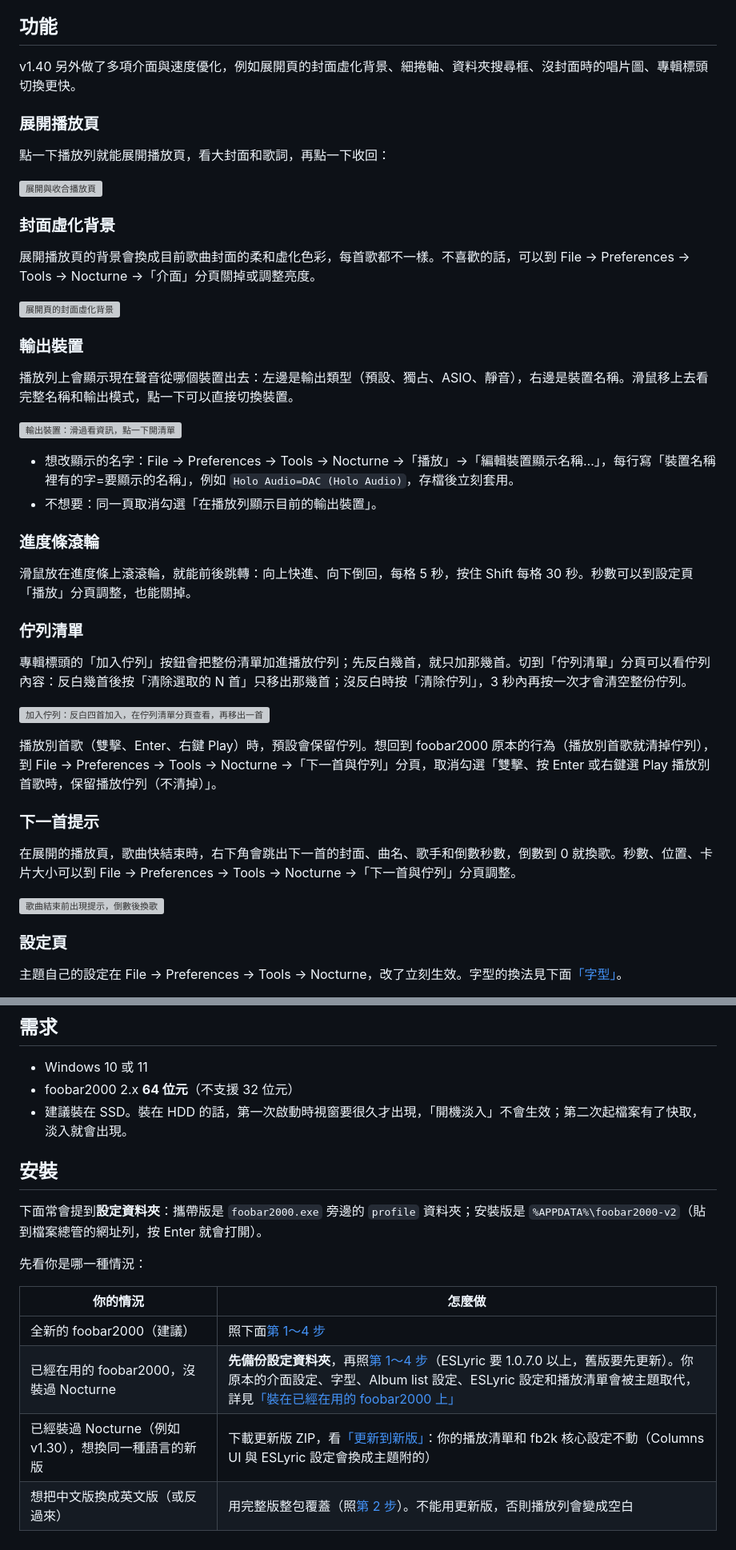
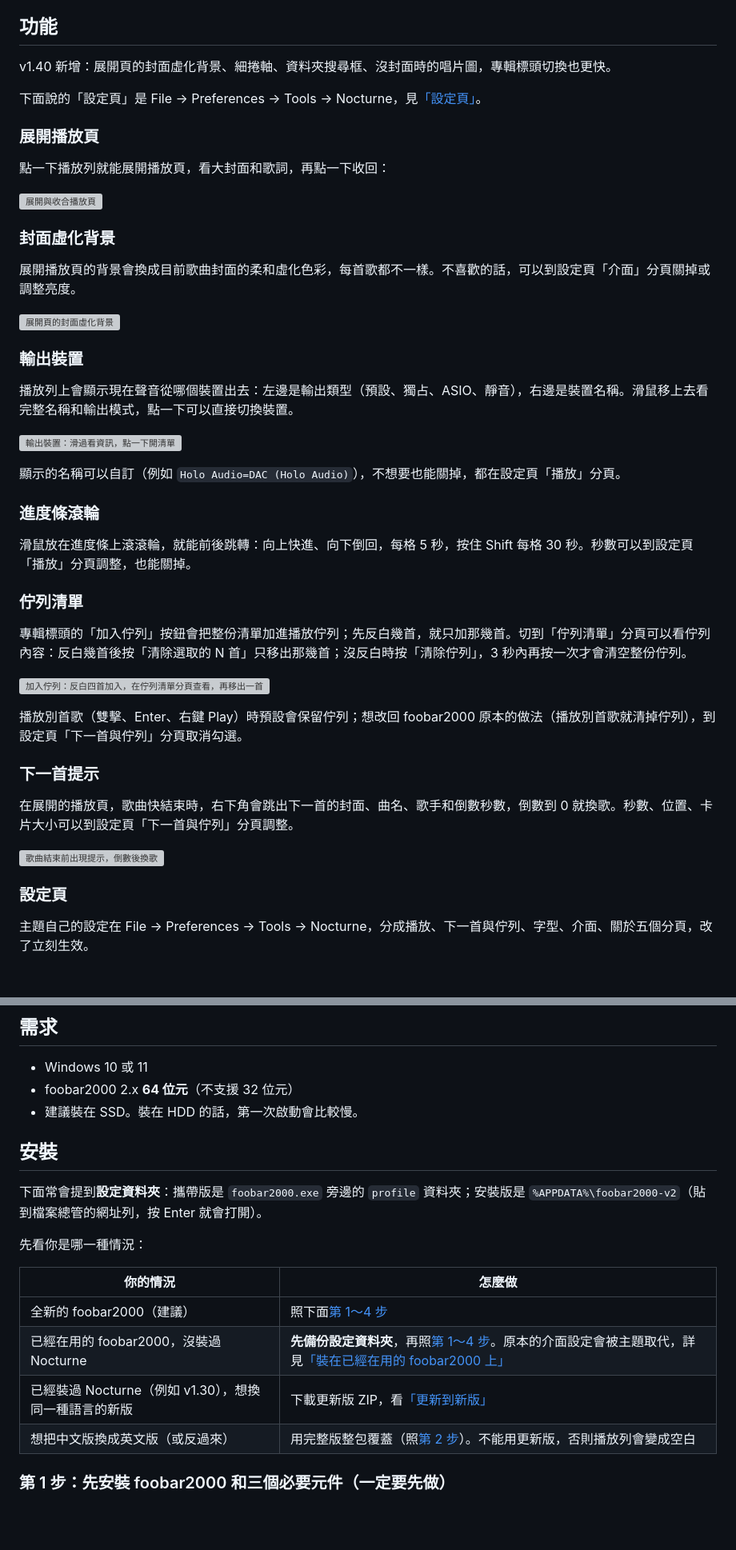
Before and after one commit to openeric2000/fb2k-nocturne, a Markdown page: README.md, 2 parts joined by grey strips. Shown at 80% size. Drawn GitHub-style; blank space fills up the shorter version; grey boxes are pictures that could not be loaded.

```diff
--- a/README.md
+++ b/README.md
@@ -17,7 +17,9 @@ Nocturne 是為了想保留**資料夾結構**的人做的：音樂一層一層
 
 ## 功能
 
-v1.40 另外做了多項介面與速度優化，例如展開頁的封面虛化背景、細捲軸、資料夾搜尋框、沒封面時的唱片圖、專輯標頭切換更快。
+v1.40 新增：展開頁的封面虛化背景、細捲軸、資料夾搜尋框、沒封面時的唱片圖，專輯標頭切換也更快。
+
+下面說的「設定頁」是 File → Preferences → Tools → Nocturne，見[「設定頁」](#設定頁)。
 
 ### 展開播放頁
 
@@ -27,7 +29,7 @@ v1.40 另外做了多項介面與速度優化，例如展開頁的封面虛化
 
 ### 封面虛化背景
 
-展開播放頁的背景會換成目前歌曲封面的柔和虛化色彩，每首歌都不一樣。不喜歡的話，可以到 File → Preferences → Tools → Nocturne →「介面」分頁關掉或調整亮度。
+展開播放頁的背景會換成目前歌曲封面的柔和虛化色彩，每首歌都不一樣。不喜歡的話，可以到設定頁「介面」分頁關掉或調整亮度。
 
 ![展開頁的封面虛化背景](images/cover-blur-zh.webp)
 
@@ -37,8 +39,7 @@ v1.40 另外做了多項介面與速度優化，例如展開頁的封面虛化
 
 ![輸出裝置：滑過看資訊，點一下開清單](images/output-device-zh-focus.webp)
 
-- 想改顯示的名字：File → Preferences → Tools → Nocturne →「播放」→「編輯裝置顯示名稱…」，每行寫「裝置名稱裡有的字=要顯示的名稱」，例如 `Holo Audio=DAC (Holo Audio)`，存檔後立刻套用。
-- 不想要：同一頁取消勾選「在播放列顯示目前的輸出裝置」。
+顯示的名稱可以自訂（例如 `Holo Audio=DAC (Holo Audio)`），不想要也能關掉，都在設定頁「播放」分頁。
 
 ### 進度條滾輪
 
@@ -50,15 +51,15 @@ v1.40 另外做了多項介面與速度優化，例如展開頁的封面虛化
 
 ![加入佇列：反白四首加入，在佇列清單分頁查看，再移出一首](images/queue-zh.webp)
 
-播放別首歌（雙擊、Enter、右鍵 Play）時，預設會保留佇列。想回到 foobar2000 原本的行為（播放別首歌就清掉佇列），到 File → Preferences → Tools → Nocturne →「下一首與佇列」分頁，取消勾選「雙擊、按 Enter 或右鍵選 Play 播放別首歌時，保留播放佇列（不清掉）」。
+播放別首歌（雙擊、Enter、右鍵 Play）時預設會保留佇列；想改回 foobar2000 原本的做法（播放別首歌就清掉佇列），到設定頁「下一首與佇列」分頁取消勾選。
 
 ### 下一首提示
 
-在展開的播放頁，歌曲快結束時，右下角會跳出下一首的封面、曲名、歌手和倒數秒數，倒數到 0 就換歌。秒數、位置、卡片大小可以到 File → Preferences → Tools → Nocturne →「下一首與佇列」分頁調整。
+在展開的播放頁，歌曲快結束時，右下角會跳出下一首的封面、曲名、歌手和倒數秒數，倒數到 0 就換歌。秒數、位置、卡片大小可以到設定頁「下一首與佇列」分頁調整。
 
 ![歌曲結束前出現提示，倒數後換歌](images/up-next-zh.webp)
 
 ### 設定頁
 
-主題自己的設定在 File → Preferences → Tools → Nocturne，改了立刻生效。字型的換法見下面[「字型」](#字型)。
+主題自己的設定在 File → Preferences → Tools → Nocturne，分成播放、下一首與佇列、字型、介面、關於五個分頁，改了立刻生效。
 
@@ -68,7 +69,7 @@ v1.40 另外做了多項介面與速度優化，例如展開頁的封面虛化
 
 - Windows 10 或 11
 - foobar2000 2.x **64 位元**（不支援 32 位元）
-- 建議裝在 SSD。裝在 HDD 的話，第一次啟動時視窗要很久才出現，「開機淡入」不會生效；第二次起檔案有了快取，淡入就會出現。
+- 建議裝在 SSD。裝在 HDD 的話，第一次啟動會比較慢。
 
 ## 安裝
 
@@ -79,8 +80,8 @@ v1.40 另外做了多項介面與速度優化，例如展開頁的封面虛化
 | 你的情況 | 怎麼做 |
 |----------|--------|
 | 全新的 foobar2000（建議） | 照下面[第 1～4 步](#第-1-步先安裝-foobar2000-和三個必要元件一定要先做) |
-| 已經在用的 foobar2000，沒裝過 Nocturne | **先備份設定資料夾**，再照[第 1～4 步](#第-1-步先安裝-foobar2000-和三個必要元件一定要先做)（ESLyric 要 1.0.7.0 以上，舊版要先更新）。你原本的介面設定、字型、Album list 設定、ESLyric 設定和播放清單會被主題取代，詳見[「裝在已經在用的 foobar2000 上」](#裝在已經在用的-foobar2000-上) |
-| 已經裝過 Nocturne（例如 v1.30），想換同一種語言的新版 | 下載更新版 ZIP，看[「更新到新版」](#更新到新版)：你的播放清單和 fb2k 核心設定不動（Columns UI 與 ESLyric 設定會換成主題附的） |
+| 已經在用的 foobar2000，沒裝過 Nocturne | **先備份設定資料夾**，再照[第 1～4 步](#第-1-步先安裝-foobar2000-和三個必要元件一定要先做)。原本的介面設定會被主題取代，詳見[「裝在已經在用的 foobar2000 上」](#裝在已經在用的-foobar2000-上) |
+| 已經裝過 Nocturne（例如 v1.30），想換同一種語言的新版 | 下載更新版 ZIP，看[「更新到新版」](#更新到新版) |
 | 想把中文版換成英文版（或反過來） | 用完整版整包覆蓋（照[第 2 步](#第-2-步關掉-fb2k把-zip-的內容複製到設定資料夾)）。不能用更新版，否則播放列會變成空白 |
 
 ### 第 1 步：先安裝 foobar2000 和三個必要元件（一定要先做）
```
Also changed, not shown: other parts of README.md (+47 -53 lines), README.en.md (+38 -44 lines).
